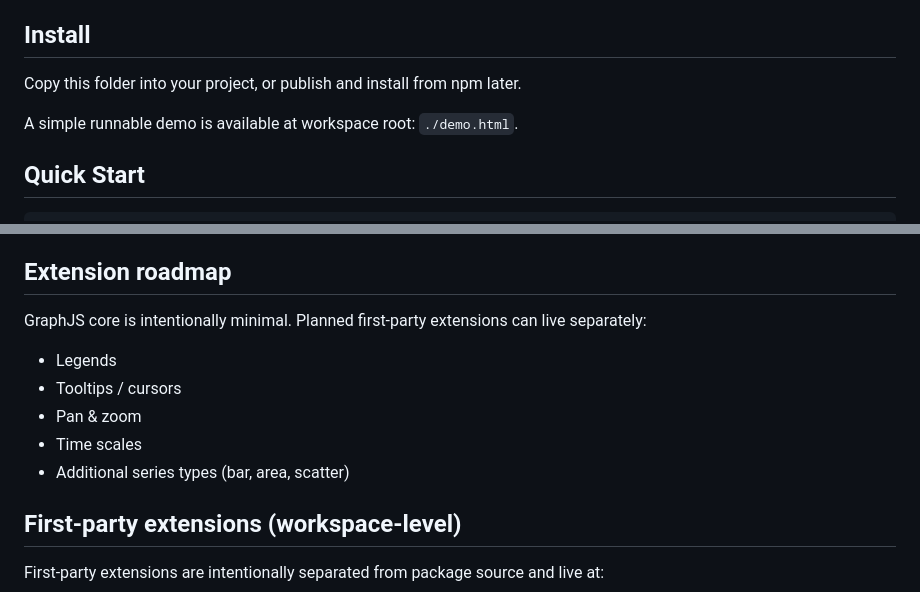
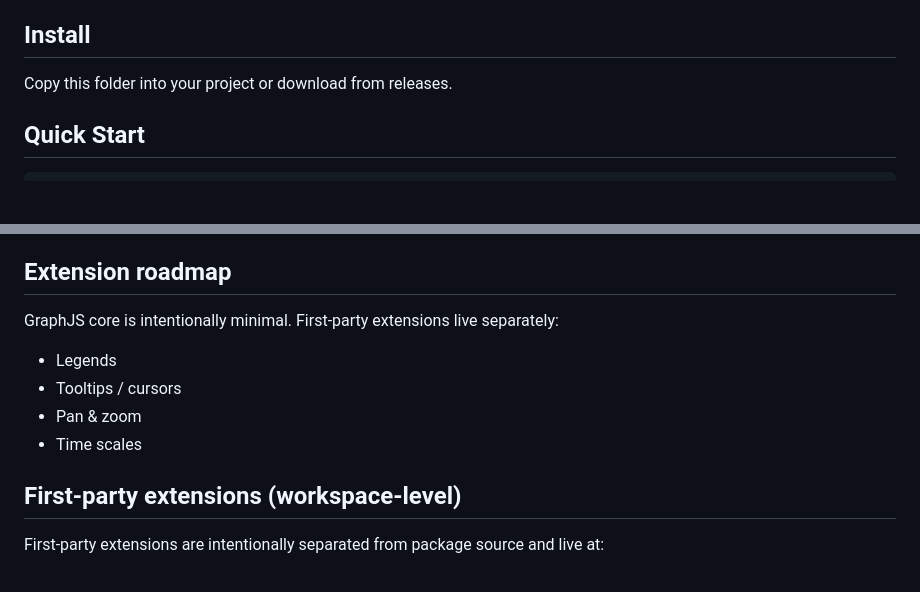
Before and after one commit to Julieisbaka/GraphJS, a Markdown page: README.md, 2 parts joined by grey strips. Rendered like a GitHub page; blank space fills up the shorter version.

Commit message:
Update README.md to streamline installation instructions and clarify extension roadmap

```diff
--- a/README.md
+++ b/README.md
@@ -13,9 +13,7 @@ See `CHANGELOG.md` for release history.
 
 ## Install
 
-Copy this folder into your project, or publish and install from npm later.
-
-A simple runnable demo is available at workspace root: `./demo.html`.
+Copy this folder into your project or download from releases.
 
 ## Quick Start
 
@@ -176,13 +174,12 @@ plugin contract, command system, options, and utility exports.
 
 ## Extension roadmap
 
-GraphJS core is intentionally minimal. Planned first-party extensions can live separately:
+GraphJS core is intentionally minimal. First-party extensions live separately:
 
 - Legends
 - Tooltips / cursors
 - Pan & zoom
 - Time scales
-- Additional series types (bar, area, scatter)
 
 ## First-party extensions (workspace-level)
 
```
